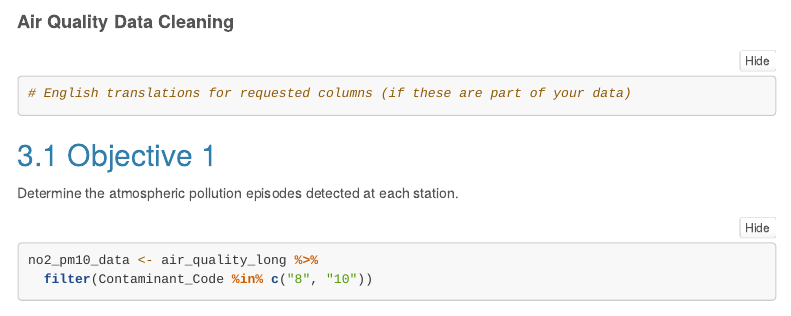
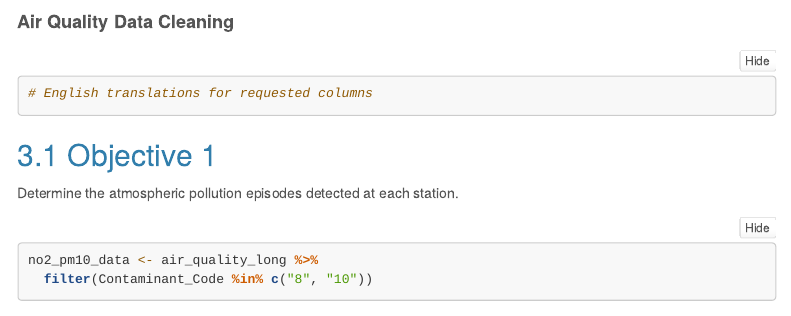
Before and after one commit to lucasjerocha/Air-Quality-Barcelona, an R Markdown document (Air quality Analysis in Barcelona.Rmd): the page in a window 1100 px wide, from 3450 px down. Rendered offline with R 4.5, knitr and Pandoc, with nearby package versions; folded parts are opened; some code elsewhere in the file could not run offline; menus at the side of the page are left out.

Commit message:
Update Air quality Analysis in Barcelona.Rmd

````diff
--- a/Air quality Analysis in Barcelona.Rmd
+++ b/Air quality Analysis in Barcelona.Rmd
@@ -143,7 +143,7 @@ head(air_quality_long)
 
 <span style="font-size:18px;">**Air Quality Data Cleaning**</span>
 ```{r}
-# English translations for requested columns (if these are part of your data)
+# English translations for requested columns
 
 ```
 
````
Also changed, not shown: Air quality Analysis in Barcelona.Rmd (2 more changed lines).
